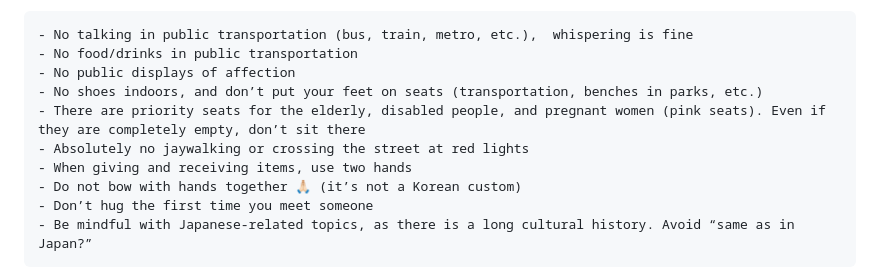
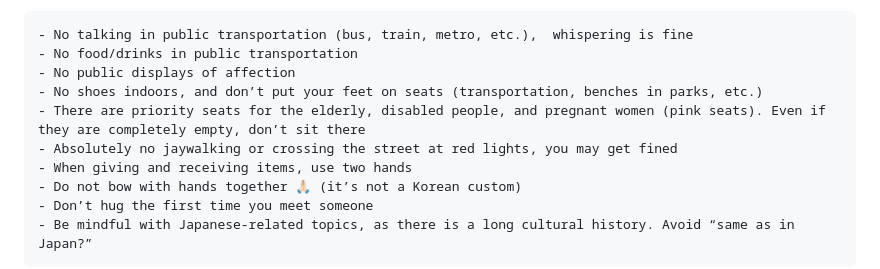
Before and after one commit to Ohyeon5/Ohyeon5.github.io, a Markdown page: docs/korea/index.md, the part around one of its changes. GitHub-like rendering.

```diff
--- a/docs/korea/index.md
+++ b/docs/korea/index.md
@@ -29,7 +29,7 @@ Photo credit ChatGPT, generated on 27th Apr 2026
     - No public displays of affection
     - No shoes indoors, and don’t put your feet on seats (transportation, benches in parks, etc.)
     - There are priority seats for the elderly, disabled people, and pregnant women (pink seats). Even if they are completely empty, don’t sit there
-    - Absolutely no jaywalking or crossing the street at red lights
+    - Absolutely no jaywalking or crossing the street at red lights, you may get fined
     - When giving and receiving items, use two hands
     - Do not bow with hands together 🙏🏻 (it’s not a Korean custom)
     - Don’t hug the first time you meet someone
```
Also changed, not shown: other parts of docs/korea/index.md (+1 -1 lines).
